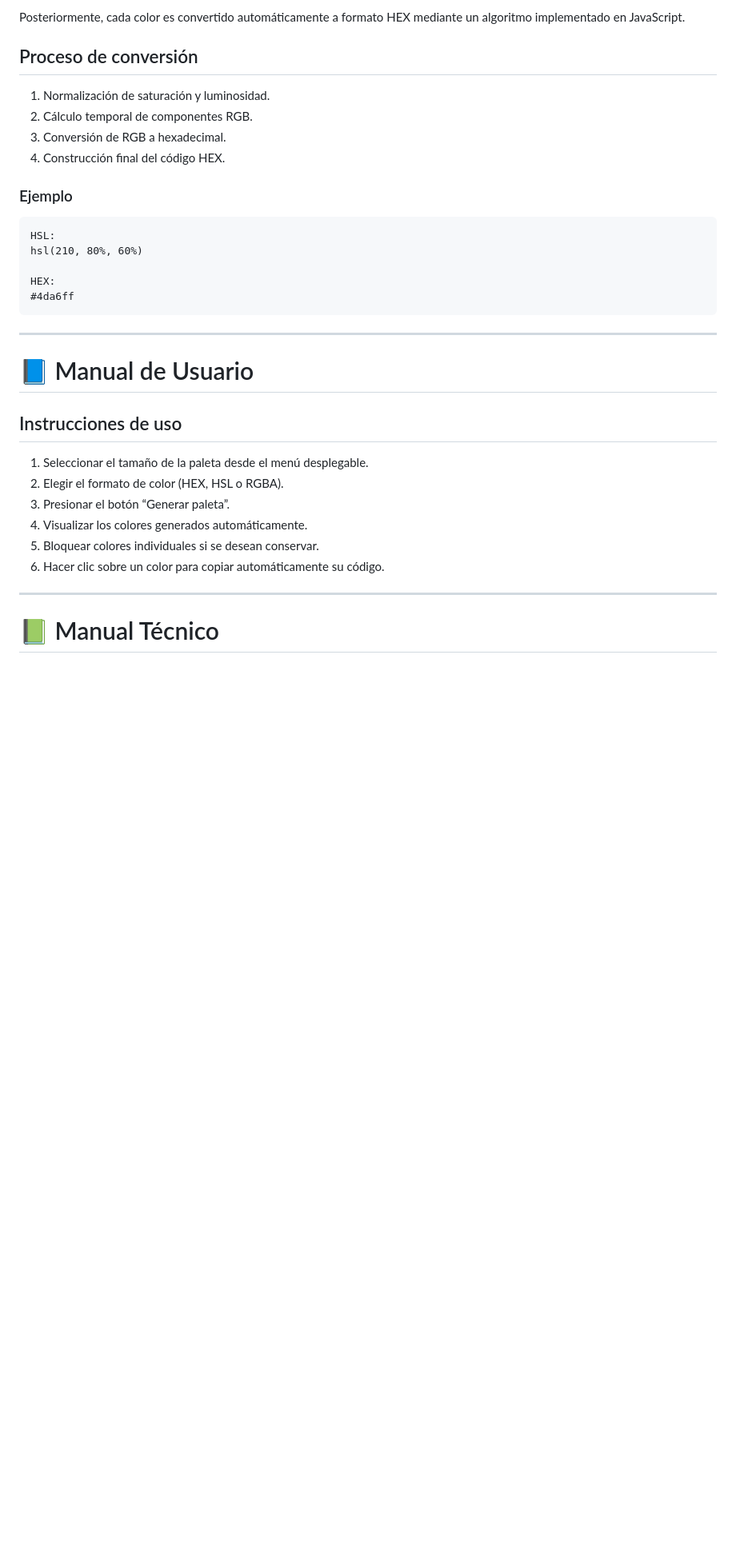
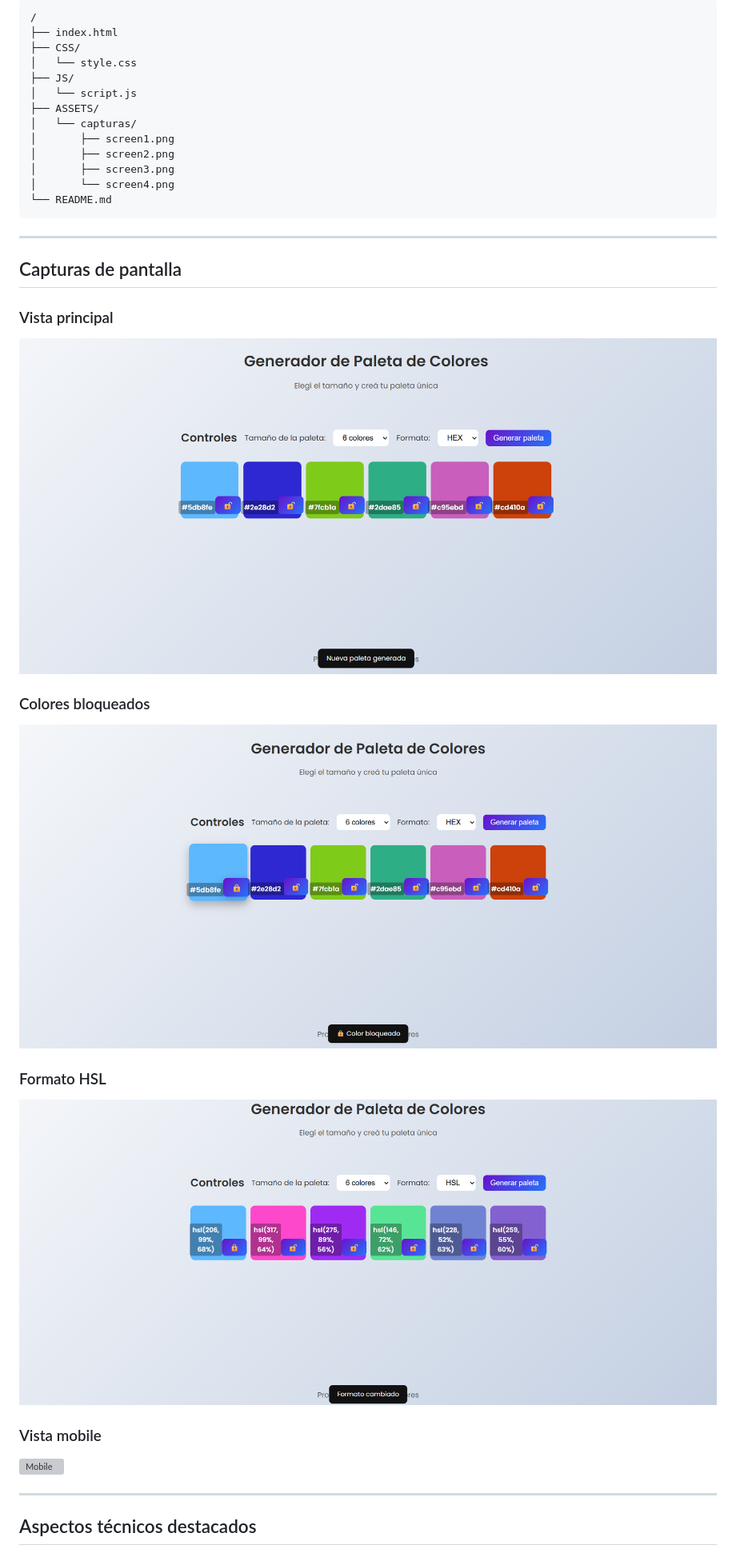
Before and after one commit to JoaquinG-eng/ProyectoM1_JOQUING-FT73, a Markdown page: Readme.md, the part around one of its changes. Shown at 80% size. Drawn GitHub-style; pictures changed too: ASSETS/capturas/screen5.png (added), ASSETS/capturas/screen6.png (added), ASSETS/capturas/screen7.png (added); blank space fills up the shorter version; grey boxes are pictures that could not be loaded.

Commit message:
edicion del readme con respectivas imagenes

````diff
--- a/Readme.md
+++ b/Readme.md
@@ -63,36 +53,36 @@ La aplicación genera colores aleatorios utilizando el modelo HSL (Hue, Saturati
-Posteriormente, cada color es convertido automáticamente a formato HEX mediante un algoritmo implementado en JavaScript.
-
-## Proceso de conversión
-
-1. Normalización de saturación y luminosidad.
-2. Cálculo temporal de componentes RGB.
-3. Conversión de RGB a hexadecimal.
-4. Construcción final del código HEX.
-
-### Ejemplo
-
-```txt
-HSL:
-hsl(210, 80%, 60%)
-
-HEX:
-#4da6ff
+```
+/
+├── index.html
+├── CSS/
+│   └── style.css
+├── JS/
+│   └── script.js
+├── ASSETS/
+│   └── capturas/
+│       ├── screen1.png
+│       ├── screen2.png
+│       ├── screen3.png
+│       └── screen4.png
+└── README.md
 ```
 
 ---
 
-# 📘 Manual de Usuario
+## Capturas de pantalla
 
-## Instrucciones de uso
+### Vista principal
+![Paleta generada](ASSETS/capturas/screen5.png)
 
-1. Seleccionar el tamaño de la paleta desde el menú desplegable.
-2. Elegir el formato de color (HEX, HSL o RGBA).
-3. Presionar el botón “Generar paleta”.
-4. Visualizar los colores generados automáticamente.
-5. Bloquear colores individuales si se desean conservar.
-6. Hacer clic sobre un color para copiar automáticamente su código.
+### Colores bloqueados
+![Colores bloqueados](ASSETS/capturas/screen6.png)
+
+### Formato HSL
+![Formato HSL](ASSETS/capturas/screen7.png)
+
+### Vista mobile
+![Mobile](ASSETS/capturas/screen8.png)
 
 ---
 
-# 📗 Manual Técnico
+## Aspectos técnicos destacados
 
````
Also changed, not shown: other parts of Readme.md (+69 -81 lines), ASSETS/capturas/screen8.jpeg (added).
